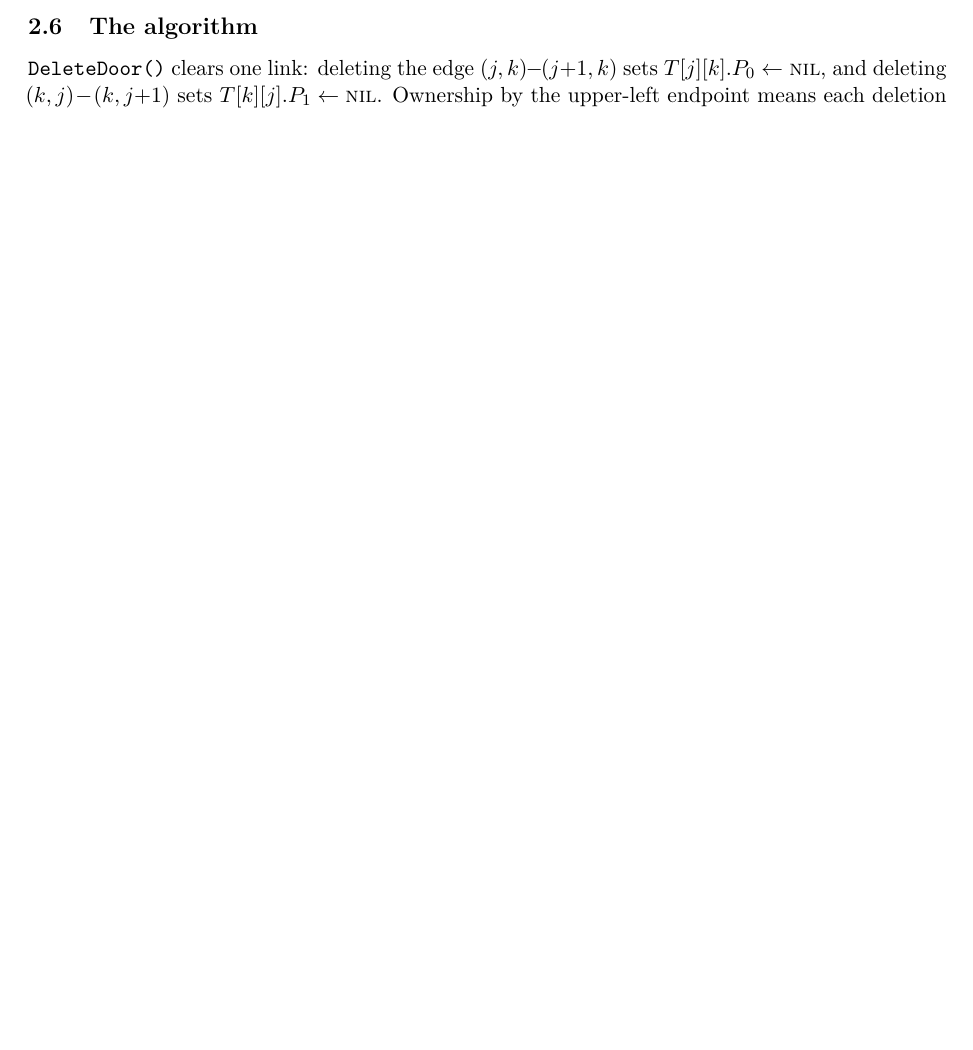
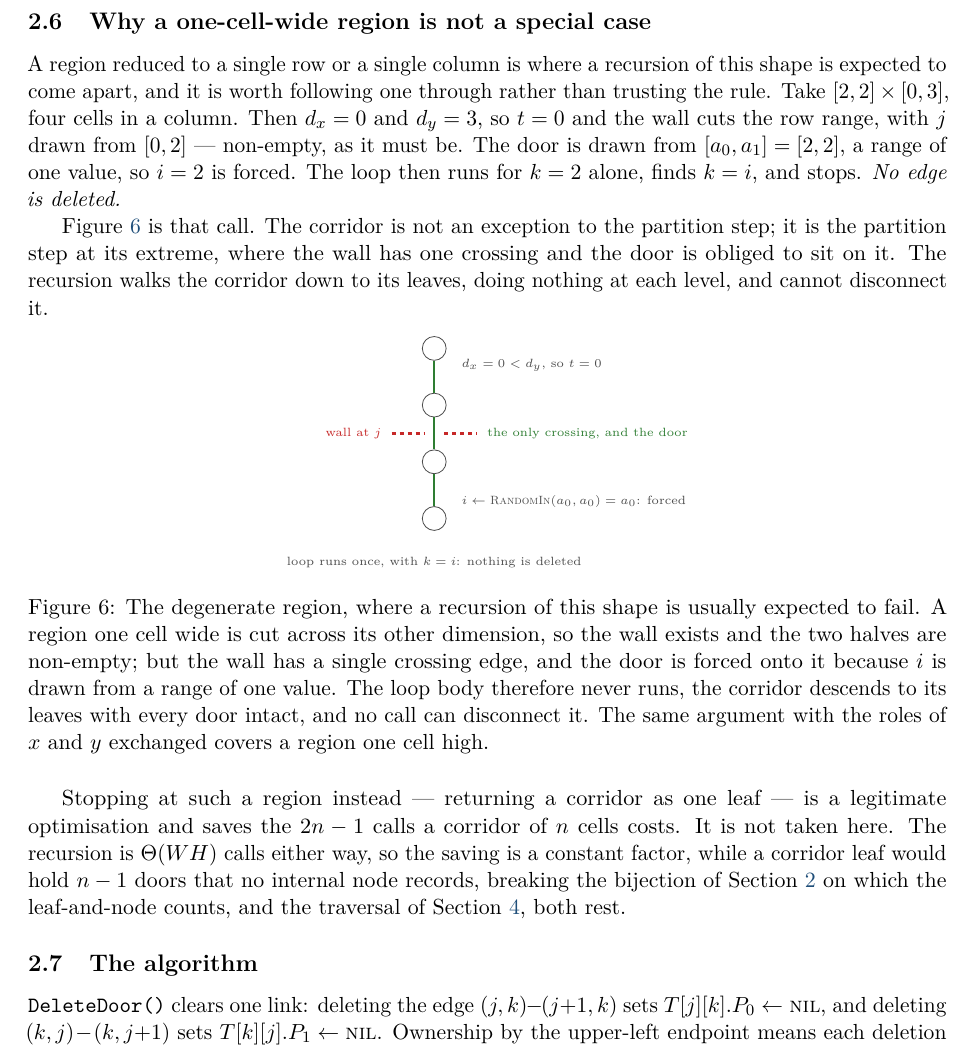
Before and after one commit to Tewf/University-Coursework, a LaTeX paper (Master/M1/S7/AlgorithmicProblemSolving/APP1-maze/report/main.tex, which reads Master/M1/S7/AlgorithmicProblemSolving/APP1-maze/report/sections/02-maze-generation-into-graph/figure-corridor-base-case.tex, Master/M1/S7/AlgorithmicProblemSolving/APP1-maze/report/sections/02-maze-generation-into-graph/section.tex): part of page 6 of 8 before the commit and part of page 7 of 9 after it, cut at the place of the change, the shorter picture padded with empty space. Compiled offline with pdfLaTeX.

Commit message:
Spell out why a one-cell-wide region cannot disconnect the maze
A region reduced to a single row or column is where a recursion of this shape
is expected to come apart, and the draft disposed of it in one clause inside
the proof: the orientation rule picks a dimension of extent at least 1. True,
but the reader is left to verify it, and it is the first thing anyone reading
the algorithm asks.

Section 2.6 now follows one such call through -- the cut range stays non-empty
because the comparison in SplitOrientation is strict, the door is forced onto
the wall's single crossing because i is drawn from a range of one value, and
the deletion loop therefore never runs. It also says why the corridor is not
stopped at early: the saving is a constant factor on a recursion that is
Theta(WH) calls regardless, against a leaf holding doors that no internal node
records. Checked on 155 shapes including 1xn, nx1 and 1x1, forty runs each:
door count WH-1, connected and acyclic every time, and no empty draw.

```diff
--- /dev/null
+++ b/Master/M1/S7/AlgorithmicProblemSolving/APP1-maze/report/sections/02-maze-generation-into-graph/figure-corridor-base-case.tex
@@ -0,0 +1,31 @@
+% The degenerate region, which is where a reader expects the recursion to break:
+% a wall across a one-cell-wide region has a single crossing, and the door is
+% forced onto it, so the deletion loop runs once and does nothing.
+\begin{figure}[htbp]
+  \centering
+  \begin{tikzpicture}[scale=1.0]
+    \foreach \y in {0,1,2,3} \node[node vertex] (c\y) at (0,-\y) {};
+    \foreach \y/\yn in {0/1,1/2,2/3} \draw[door] (c\y) -- (c\yn);
+    % the wall the call places, at row boundary j = b_0+1
+    \draw[wall] (-0.75,-1.5) -- (-0.18,-1.5);
+    \draw[wall] (0.18,-1.5)  -- (0.75,-1.5);
+    \node[font=\tiny, wallred, left]  at (-0.8,-1.5) {wall at $j$};
+    \node[font=\tiny, doorgreen, right] at (0.8,-1.5)
+         {the only crossing, and the door};
+    \node[font=\tiny, black!70, right] at (0.35,-0.3)
+         {$d_x=0<d_y$, so $t=0$};
+    \node[font=\tiny, black!70, right] at (0.35,-2.7)
+         {$i\leftarrow\textsc{RandomIn}(a_0,a_0)=a_0$: forced};
+    \node[font=\tiny, black!70, below] at (0,-3.55)
+         {loop runs once, with $k=i$: nothing is deleted};
+  \end{tikzpicture}
+  \caption{The degenerate region, where a recursion of this shape is usually
+  expected to fail. A region one cell wide is cut across its other dimension,
+  so the wall exists and the two halves are non-empty; but the wall has a
+  single crossing edge, and the door is forced onto it because $i$ is drawn
+  from a range of one value. The loop body therefore never runs, the corridor
+  descends to its leaves with every door intact, and no call can disconnect it.
+  The same argument with the roles of $x$ and $y$ exchanged covers a region one
+  cell high.}
+  \label{fig:corridor-base-case}
+\end{figure}
--- a/Master/M1/S7/AlgorithmicProblemSolving/APP1-maze/report/sections/02-maze-generation-into-graph/section.tex
+++ b/Master/M1/S7/AlgorithmicProblemSolving/APP1-maze/report/sections/02-maze-generation-into-graph/section.tex
@@ -110,6 +113,33 @@ cell there is nothing to cut and the call returns a leaf. Otherwise:
 \end{enumerate}
 
 \input{figure-one-partition-step.tex}
+
+\subsection{Why a one-cell-wide region is not a special case}
+\label{sec:corridor}
+
+A region reduced to a single row or a single column is where a recursion of
+this shape is expected to come apart, and it is worth following one through
+rather than trusting the rule. Take $\region{2,2}{0,3}$, four cells in a
+column. Then $d_x=0$ and $d_y=3$, so $t=0$ and the wall cuts the row range,
+with $j$ drawn from $[0,2]$ --- non-empty, as it must be. The door is drawn
+from $[a_0,a_1]=[2,2]$, a range of one value, so $i=2$ is forced. The loop then
+runs for $k=2$ alone, finds $k=i$, and stops. \emph{No edge is deleted.}
+
+Figure~\ref{fig:corridor-base-case} is that call. The corridor is not an
+exception to the partition step; it is the partition step at its extreme, where
+the wall has one crossing and the door is obliged to sit on it. The recursion
+walks the corridor down to its leaves, doing nothing at each level, and cannot
+disconnect it.
+
+\input{figure-corridor-base-case.tex}
+
+Stopping at such a region instead --- returning a corridor as one leaf --- is a
+legitimate optimisation and saves the $2n-1$ calls a corridor of $n$ cells
+costs. It is not taken here. The recursion is $\Theta(WH)$ calls either way, so
+the saving is a constant factor, while a corridor leaf would hold $n-1$ doors
+that no internal node records, breaking the bijection of
+Section~\ref{sec:maze-generation} on which the leaf-and-node counts, and the
+traversal of Section~\ref{sec:shortest-path}, both rest.
 
 \subsection{The algorithm}
 
```
Also changed, not shown: Master/M1/S7/AlgorithmicProblemSolving/APP1-maze/report/main.pdf, Master/M1/S7/AlgorithmicProblemSolving/APP1-maze/report/sections/02-maze-generation-into-graph/section.tex (17 more changed lines).
